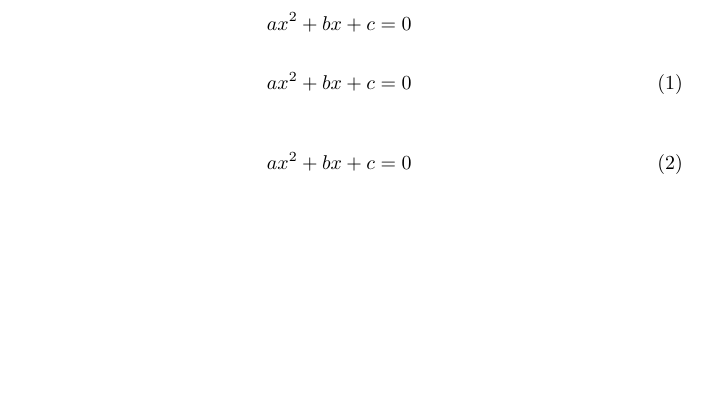
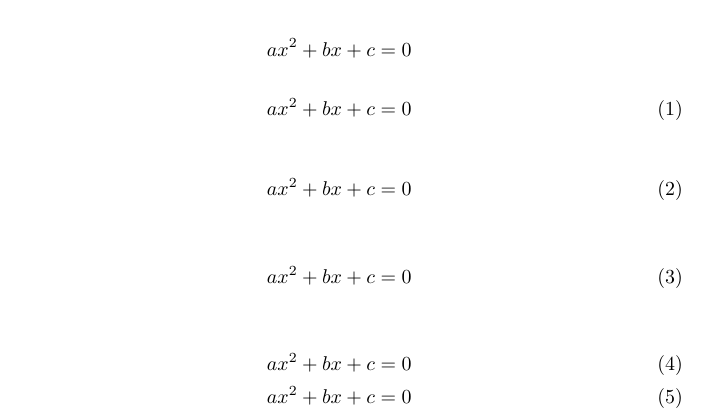
Before and after one commit to emacsmirror/latex-math-preview, a LaTeX document (sample.tex): part of the page, cut so that both start at the same text, the shorter picture padded with empty space. Compiled offline with pdfLaTeX.

```diff
--- a/sample.tex
+++ b/sample.tex
@@ -15,8 +15,17 @@
  ax^2 + bx + c = 0
 \end{equation}
 
+\begin{gather}
+ ax^2 + bx + c = 0
+\end{gather}
+
 \begin{align}
  ax^2 + bx + c = 0
 \end{align}
 
+\begin{alignat}{2}
+ ax^2 + bx + c = 0 \\
+ ax^2 + bx + c = 0
+\end{alignat}
+
 \end{document}
```
Also changed, not shown: 1 other file.
